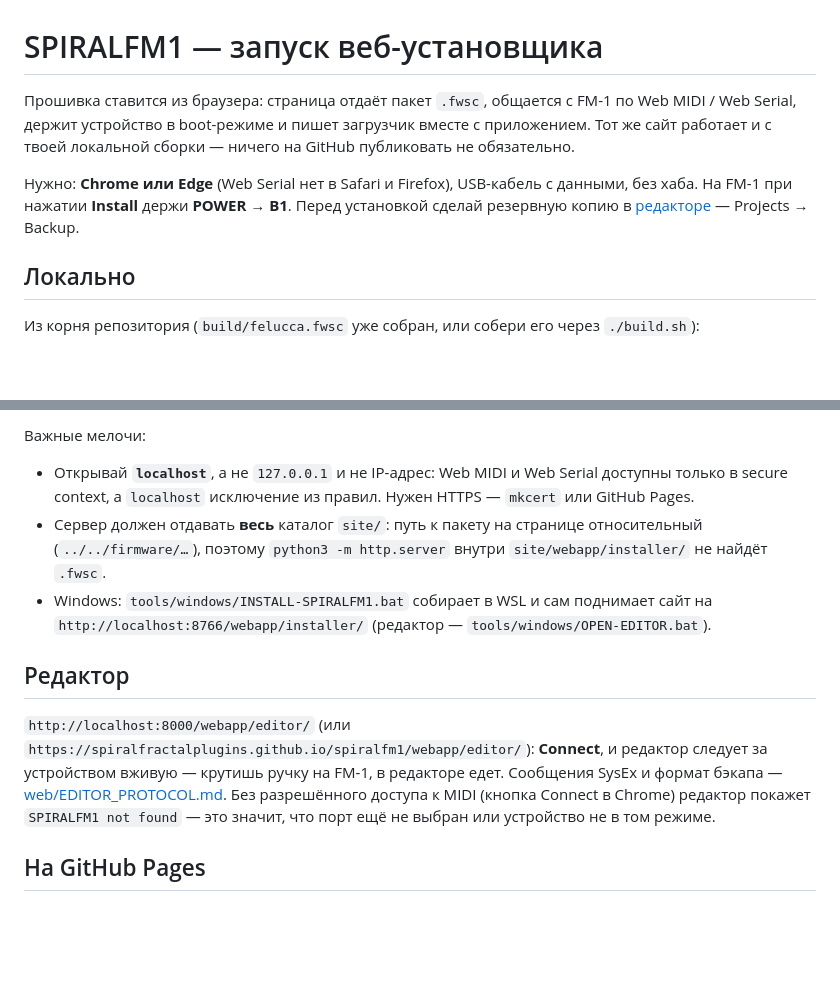
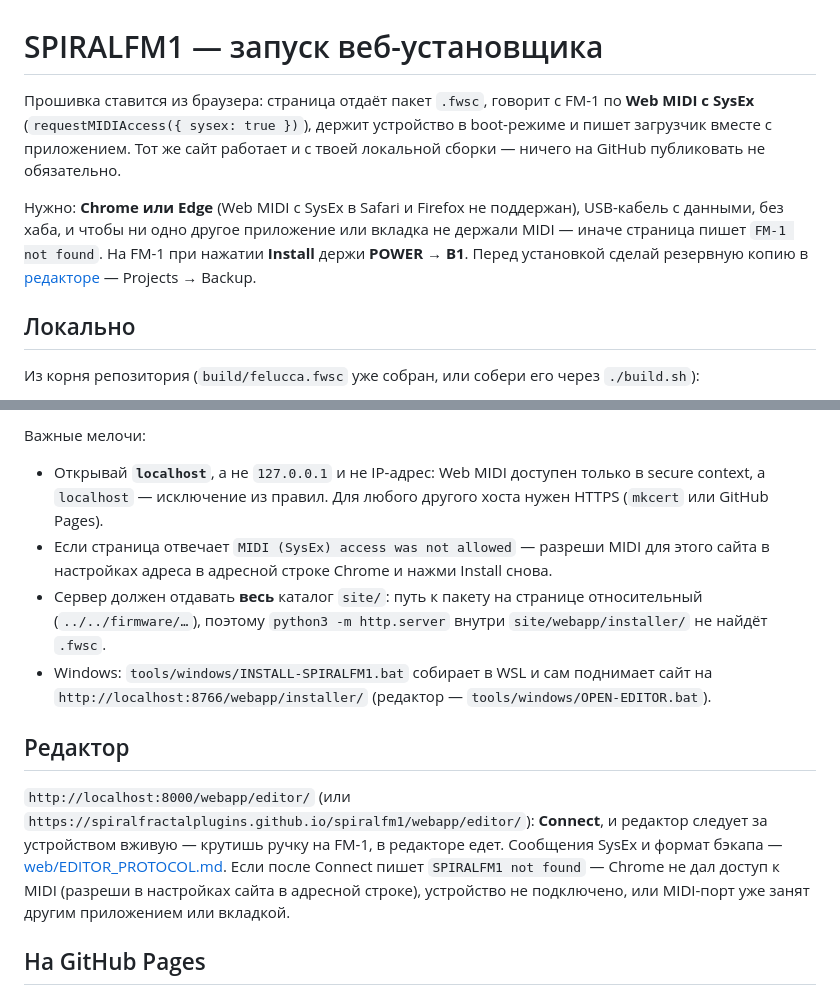
Before and after one commit to Spiralfractalplugins/spiralfm1, a Markdown page: docs/quickstart-ru.md, 2 parts joined by grey strips. Rendered like a GitHub page; blank space fills up the shorter version.

Commit message:
docs/quickstart-ru: name the transport the installer page actually uses
Checked against web/index_pkg.html: the install talks Web MIDI with sysex:true, not Web Serial, and
the page's own denied/notfound strings say to allow MIDI for the site and to release the port from
other apps and tabs.

```diff
--- a/docs/quickstart-ru.md
+++ b/docs/quickstart-ru.md
@@ -1,12 +1,14 @@
 # SPIRALFM1 — запуск веб-установщика
 
-Прошивка ставится из браузера: страница отдаёт пакет `.fwsc`, общается с FM-1 по Web MIDI /
-Web Serial, держит устройство в boot-режиме и пишет загрузчик вместе с приложением. Тот же
-сайт работает и с твоей локальной сборки — ничего на GitHub публиковать не обязательно.
+Прошивка ставится из браузера: страница отдаёт пакет `.fwsc`, говорит с FM-1 по **Web MIDI c SysEx**
+(`requestMIDIAccess({ sysex: true })`), держит устройство в boot-режиме и пишет загрузчик вместе с
+приложением. Тот же сайт работает и с твоей локальной сборки — ничего на GitHub публиковать не
+обязательно.
 
-Нужно: **Chrome или Edge** (Web Serial нет в Safari и Firefox), USB-кабель с данными, без хаба.
-На FM-1 при нажатии **Install** держи **POWER → B1**. Перед установкой сделай резервную копию
-в [редакторе](#редактор) — Projects → Backup.
+Нужно: **Chrome или Edge** (Web MIDI с SysEx в Safari и Firefox не поддержан), USB-кабель с данными,
+без хаба, и чтобы ни одно другое приложение или вкладка не держали MIDI — иначе страница пишет
+`FM-1 not found`. На FM-1 при нажатии **Install** держи **POWER → B1**. Перед установкой сделай
+резервную копию в [редакторе](#редактор) — Projects → Backup.
 
 ## Локально
 
@@ -42,8 +44,11 @@ site/firmware/spiralfm1-ВЕР.fwsc   сам пакет
 
 Важные мелочи:
 
-- Открывай **`localhost`**, а не `127.0.0.1` и не IP-адрес: Web MIDI и Web Serial доступны только в
-  secure context, а `localhost` исключение из правил. Нужен HTTPS — `mkcert` или GitHub Pages.
+- Открывай **`localhost`**, а не `127.0.0.1` и не IP-адрес: Web MIDI доступен только в secure
+  context, а `localhost` — исключение из правил. Для любого другого хоста нужен HTTPS (`mkcert` или
+  GitHub Pages).
+- Если страница отвечает `MIDI (SysEx) access was not allowed` — разреши MIDI для этого сайта в
+  настройках адреса в адресной строке Chrome и нажми Install снова.
 - Сервер должен отдавать **весь** каталог `site/`: путь к пакету на странице относительный
   (`../../firmware/…`), поэтому `python3 -m http.server` внутри `site/webapp/installer/` не найдёт
   `.fwsc`.
@@ -54,9 +59,9 @@ site/firmware/spiralfm1-ВЕР.fwsc   сам пакет
 
 `http://localhost:8000/webapp/editor/` (или `https://spiralfractalplugins.github.io/spiralfm1/webapp/editor/`):
 **Connect**, и редактор следует за устройством вживую — крутишь ручку на FM-1, в редакторе едет.
-Сообщения SysEx и формат бэкапа — [web/EDITOR_PROTOCOL.md](EDITOR_PROTOCOL.md). Без разрешённого
-доступа к MIDI (кнопка Connect в Chrome) редактор покажет `SPIRALFM1 not found` — это значит, что порт
-ещё не выбран или устройство не в том режиме.
+Сообщения SysEx и формат бэкапа — [web/EDITOR_PROTOCOL.md](EDITOR_PROTOCOL.md). Если после Connect
+пишет `SPIRALFM1 not found` — Chrome не дал доступ к MIDI (разреши в настройках сайта в адресной
+строке), устройство не подключено, или MIDI-порт уже занят другим приложением или вкладкой.
 
 ## На GitHub Pages
 
```
